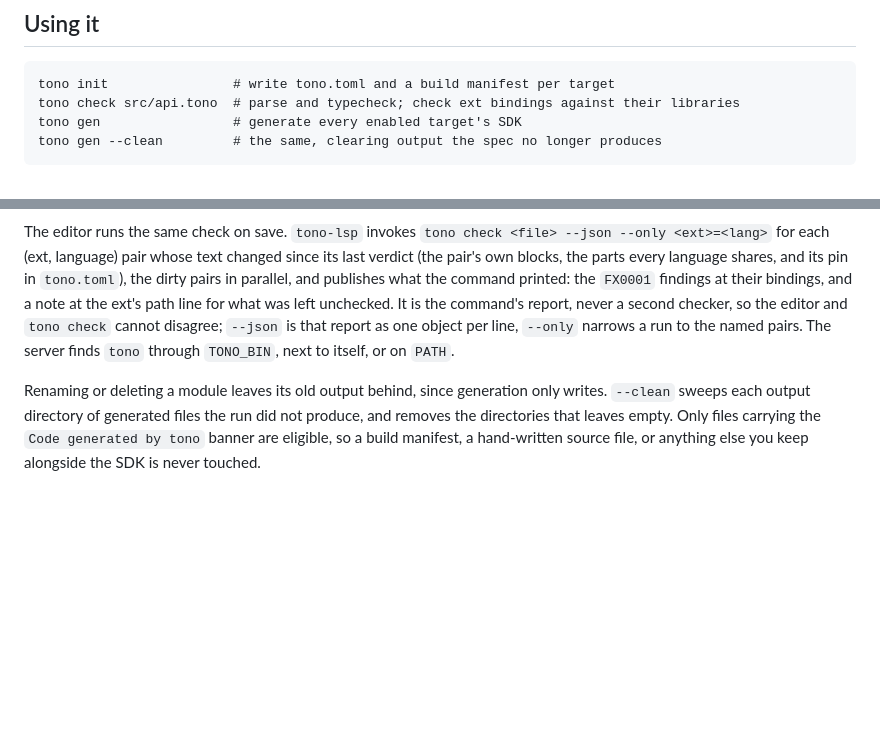
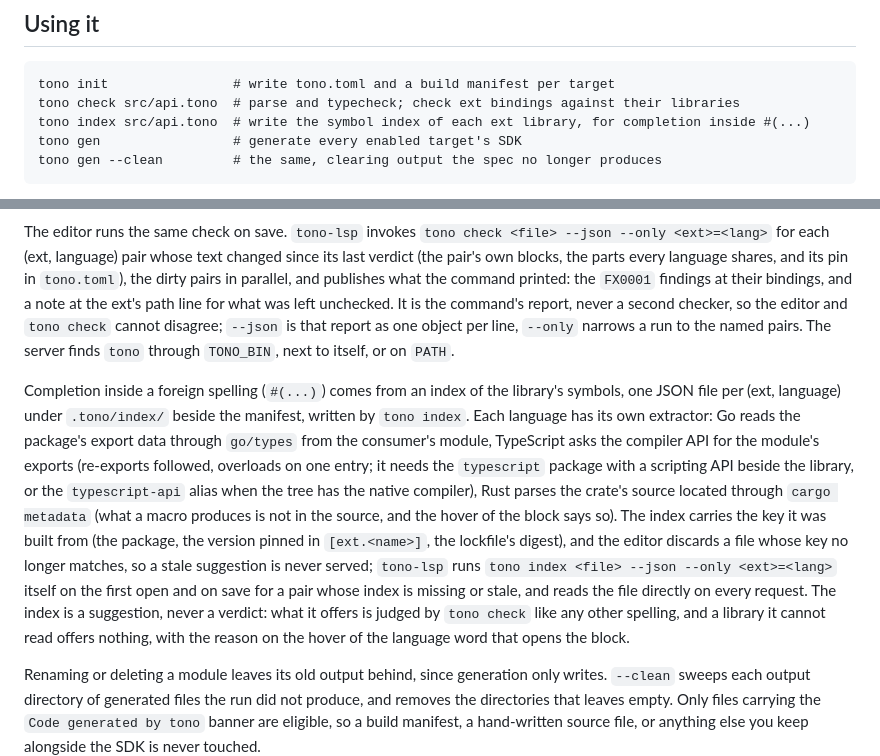
Before and after one commit to tono-lang/tono, a Markdown page: README.md, 2 parts joined by grey strips. Drawn GitHub-style; blank space fills up the shorter version.

Commit message:
Document tono index and the completion it feeds
Claude-Session: https://claude.ai/code/session_01AujweEqiAHqmkejVrM9HsU

````diff
--- a/README.md
+++ b/README.md
@@ -46,6 +46,7 @@ attached directly to each [release](https://github.com/tono-lang/tono/releases).
 ```
 tono init                # write tono.toml and a build manifest per target
 tono check src/api.tono  # parse and typecheck; check ext bindings against their libraries
+tono index src/api.tono  # write the symbol index of each ext library, for completion inside #(...)
 tono gen                 # generate every enabled target's SDK
 tono gen --clean         # the same, clearing output the spec no longer produces
 ```
@@ -84,6 +85,26 @@ check` cannot disagree; `--json` is that report as one object per line,
 `--only` narrows a run to the named pairs. The server finds `tono` through
 `TONO_BIN`, next to itself, or on `PATH`.
 
+Completion inside a foreign spelling (`#(...)`) comes from an index of the
+library's symbols, one JSON file per (ext, language) under `.tono/index/`
+beside the manifest, written by `tono index`. Each language has its own
+extractor: Go reads the package's export data through `go/types` from the
+consumer's module, TypeScript asks the compiler API for the module's exports
+(re-exports followed, overloads on one entry; it needs the `typescript`
+package with a scripting API beside the library, or the `typescript-api`
+alias when the tree has the native compiler), Rust parses the crate's
+source located through `cargo metadata` (what a macro produces is not in
+the source, and the hover of the block says so). The index carries the key
+it was built from (the package, the version pinned in `[ext.<name>]`, the
+lockfile's digest), and the editor discards a file whose key no longer
+matches, so a stale suggestion is never served; `tono-lsp` runs `tono index
+<file> --json --only <ext>=<lang>` itself on the first open and on save for
+a pair whose index is missing or stale, and reads the file directly on every
+request. The index is a suggestion, never a verdict: what it offers is
+judged by `tono check` like any other spelling, and a library it cannot
+read offers nothing, with the reason on the hover of the language word that
+opens the block.
+
 Renaming or deleting a module leaves its old output behind, since generation
 only writes. `--clean` sweeps each output directory of generated files the run
 did not produce, and removes the directories that leaves empty. Only files
````
